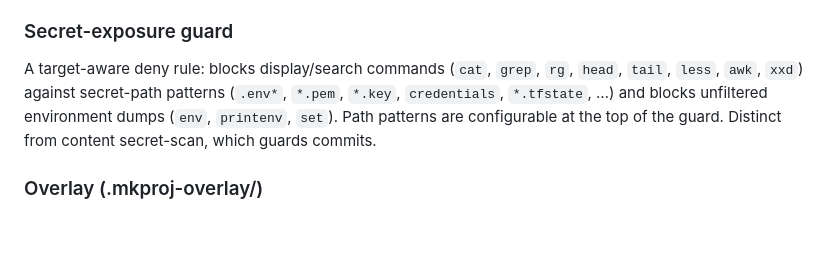
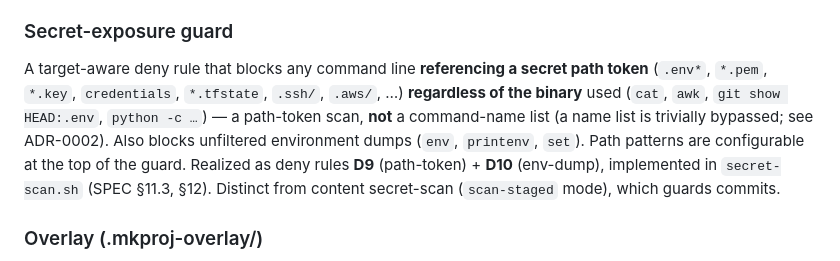
Before and after one commit to AvogadroSG1/agentic_template_start, a Markdown page: CONTEXT.md, the part around the change. GitHub-like rendering; blank space fills up the shorter version.

Commit message:
checkpoint: edit CONTEXT.md [claude-auto]

```diff
--- a/CONTEXT.md
+++ b/CONTEXT.md
@@ -32,7 +32,7 @@ A self-contained PreToolUse hook shipped in-repo (`.claude/hooks/guard`), wired
 One command within a compound shell line (split on `&&`, `||`, `;`, pipes). The guard judges each constituent for deny rules; one denied constituent blocks the whole line. The guard does NOT approve compounds — auto-run of a compound depends solely on an allow glob matching the whole line.
 
 ### Secret-exposure guard
-A target-aware deny rule: blocks display/search commands (`cat`, `grep`, `rg`, `head`, `tail`, `less`, `awk`, `xxd`) against secret-path patterns (`.env*`, `*.pem`, `*.key`, `credentials`, `*.tfstate`, …) and blocks unfiltered environment dumps (`env`, `printenv`, `set`). Path patterns are configurable at the top of the guard. Distinct from content secret-scan, which guards commits.
+A target-aware deny rule that blocks any command line **referencing a secret path token** (`.env*`, `*.pem`, `*.key`, `credentials`, `*.tfstate`, `.ssh/`, `.aws/`, …) **regardless of the binary** used (`cat`, `awk`, `git show HEAD:.env`, `python -c …`) — a path-token scan, **not** a command-name list (a name list is trivially bypassed; see ADR-0002). Also blocks unfiltered environment dumps (`env`, `printenv`, `set`). Path patterns are configurable at the top of the guard. Realized as deny rules **D9** (path-token) + **D10** (env-dump), implemented in `secret-scan.sh` (SPEC §11.3, §12). Distinct from content secret-scan (`scan-staged` mode), which guards commits.
 
 ### Overlay (.mkproj-overlay/)
 The single layer on top of a vanilla golden snapshot that adds the author's vetted
```
